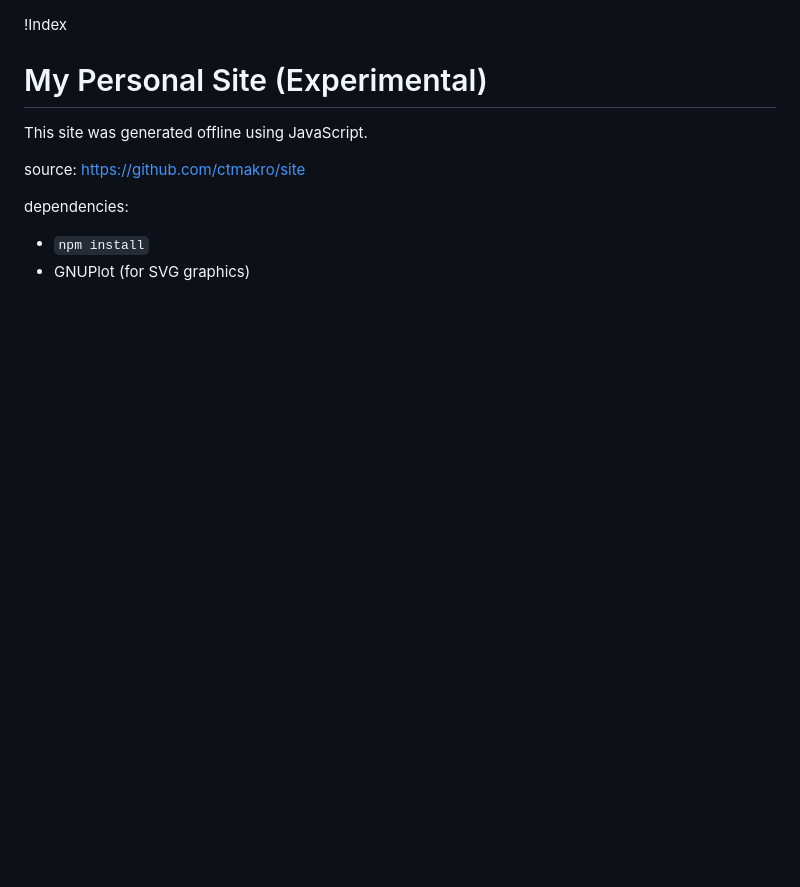
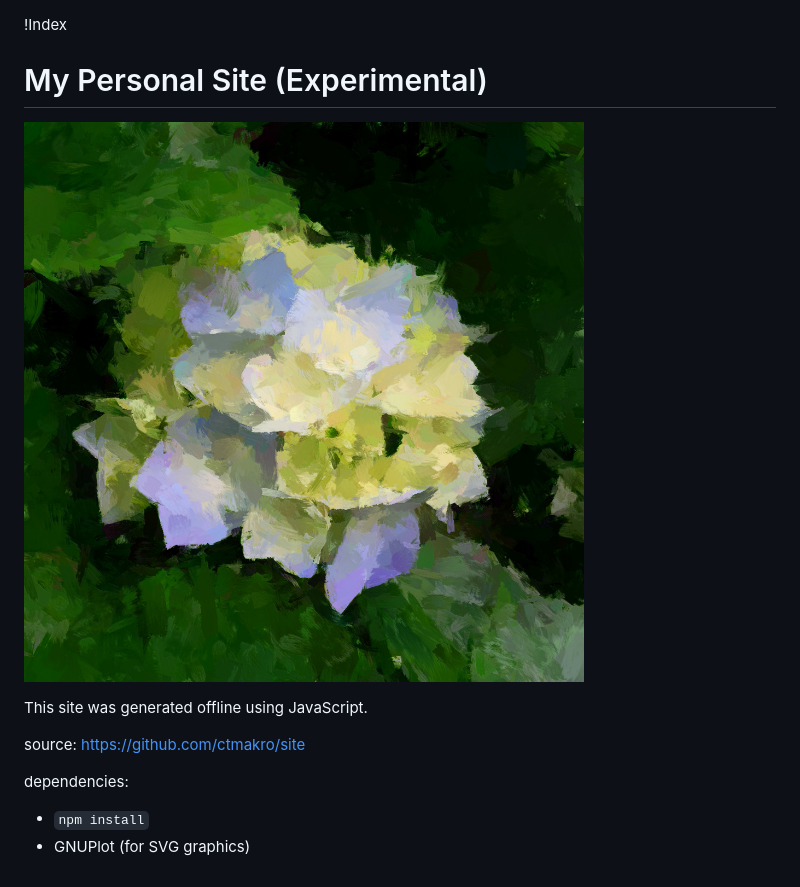
Before and after one commit to ctmakro/site, a Markdown page: content/index.md, the part around the change. GitHub-like rendering; pictures changed too: content/flower_neural_loss_embossed_.jpg (added); blank space fills up the shorter version.

```diff
--- a/content/index.md
+++ b/content/index.md
@@ -1,6 +1,8 @@
 !Index
 
 # My Personal Site (Experimental)
+
+![](flower_neural_loss_embossed_.jpg)
 
 This site was generated offline using JavaScript.
 
```
Also changed, not shown: content/bio.md (+8 -1 lines), docs/flower_neural_loss_embossed_.jpg (added), 4 other files.
